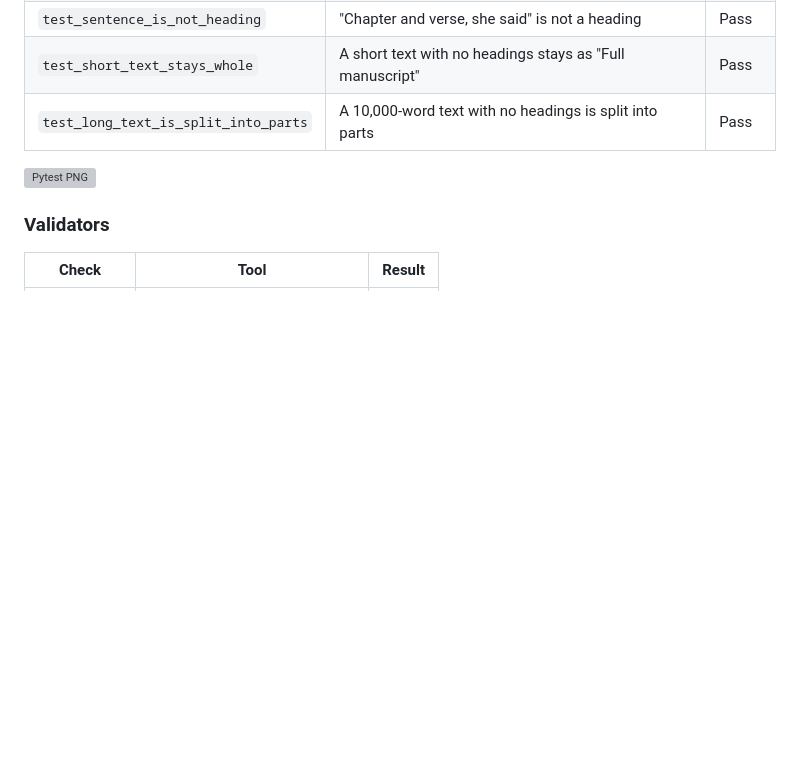
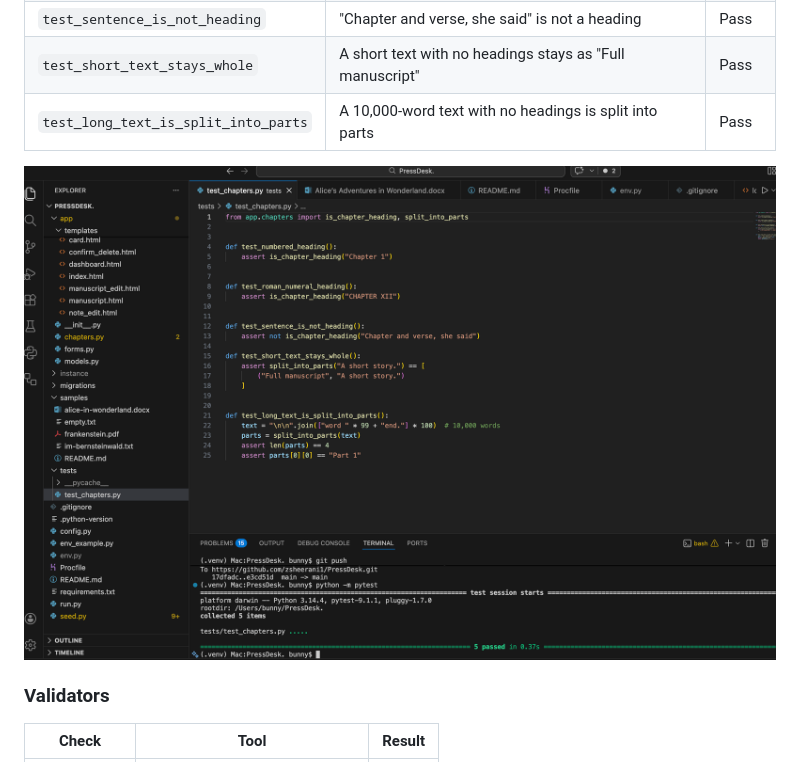
Before and after one commit to zsheerani1/PressDesk, a Markdown page: README.md, the part around the change. Rendered like a GitHub page; blank space fills up the shorter version; grey boxes are pictures that could not be loaded.

Commit message:
Update image path for Pytest screenshot in README

```diff
--- a/README.md
+++ b/README.md
@@ -238,7 +238,8 @@ splitting, run with `python -m pytest`.
 | `test_short_text_stays_whole` | A short text with no headings stays as "Full manuscript" | Pass |
 | `test_long_text_is_split_into_parts` | A 10,000-word text with no headings is split into parts | Pass |
 
-![Pytest PNG](docs/screenshots/pytest.png)
+
+![Pytest PNG](assets/screenshots/pytest.png)
 
 
 ### Validators
```
